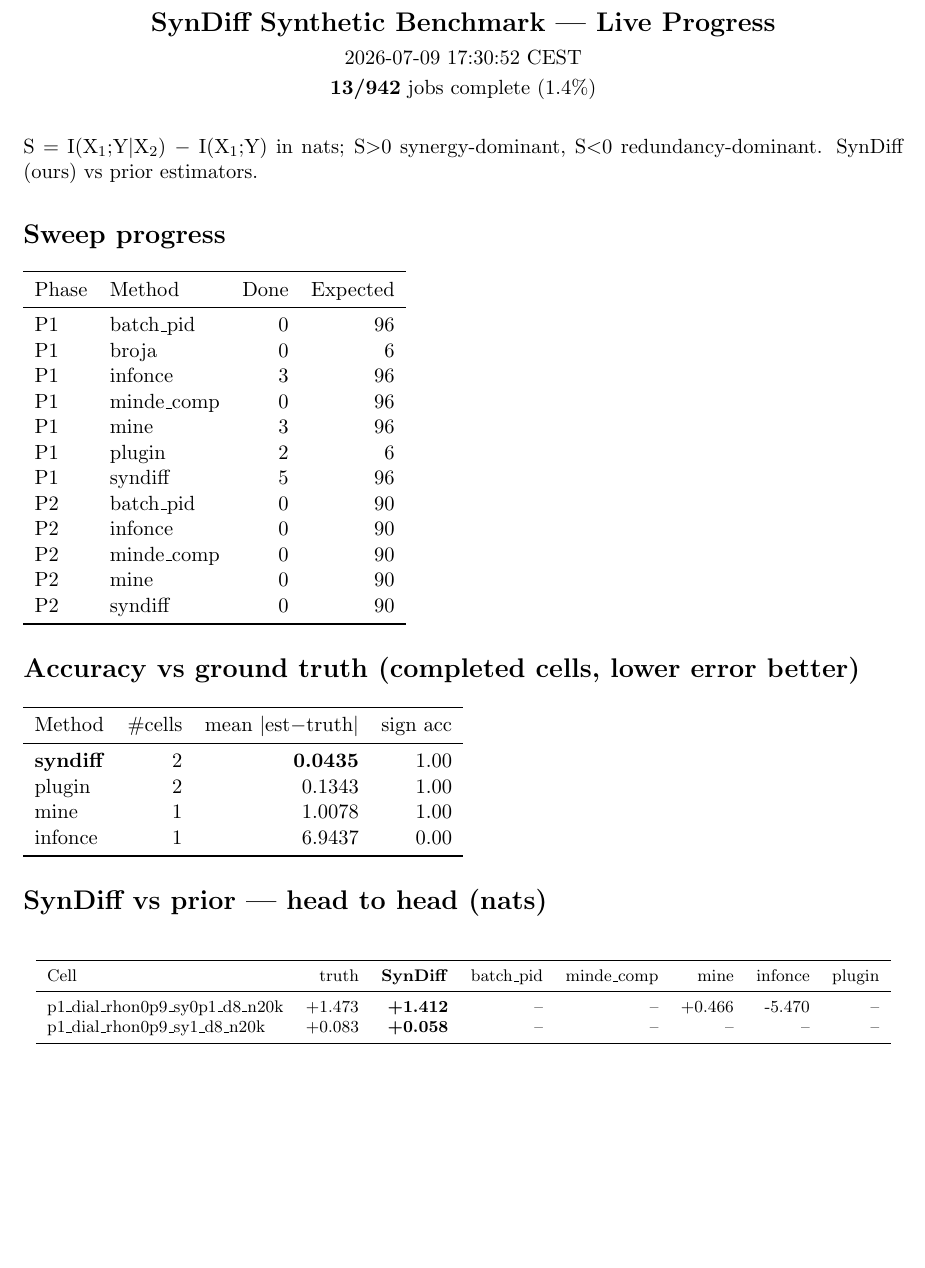
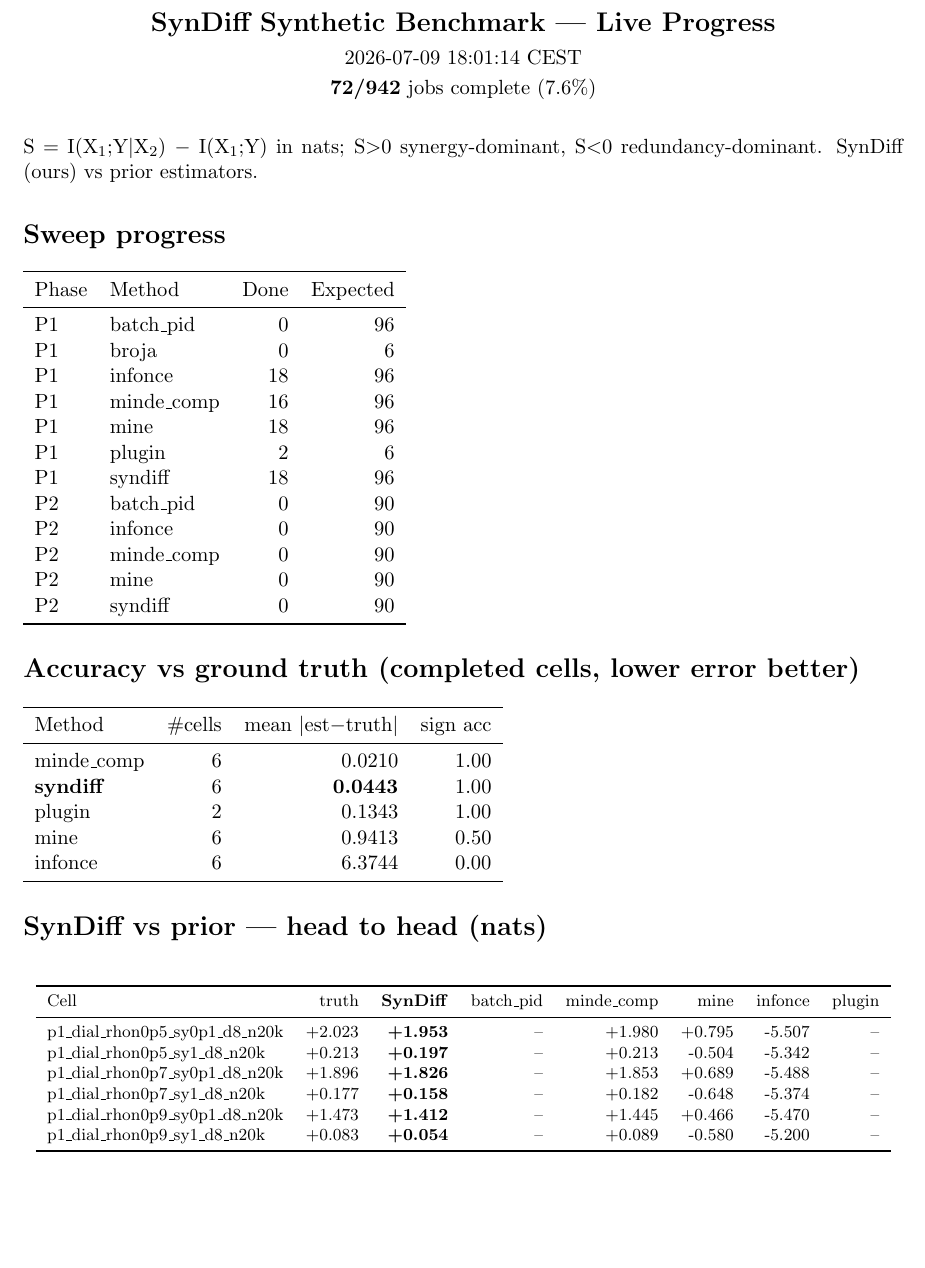
Before and after one commit to kkontras/PID_SSL, a LaTeX document (reports/syndiff_progress.tex): part of the page, cut so that both start at the same text. Compiled offline with pdfLaTeX.

Commit message:
syndiff progress 2026-07-09 18:01:14 CEST

```diff
--- a/reports/syndiff_progress.tex
+++ b/reports/syndiff_progress.tex
@@ -3,19 +3,19 @@
 \usepackage{longtable}
 \begin{document}
 \begin{center}{\Large\textbf{SynDiff Synthetic Benchmark — Live Progress}}\\[4pt]
-2026-07-09 17:30:52 CEST\\[2pt]
-\textbf{13/942} jobs complete (1.4\%)\end{center}
+2026-07-09 18:01:14 CEST\\[2pt]
+\textbf{72/942} jobs complete (7.6\%)\end{center}
 \vspace{6pt}
 S $=$ I(X$_1$;Y$|$X$_2$) $-$ I(X$_1$;Y) in nats; S$>$0 synergy-dominant, S$<$0 redundancy-dominant. SynDiff (ours) vs prior estimators.
 \section*{Sweep progress}
 \begin{tabular}{llrr}\toprule Phase & Method & Done & Expected\\\midrule
 P1 & batch\_pid & 0 & 96\\
 P1 & broja & 0 & 6\\
-P1 & infonce & 3 & 96\\
-P1 & minde\_comp & 0 & 96\\
-P1 & mine & 3 & 96\\
+P1 & infonce & 18 & 96\\
+P1 & minde\_comp & 16 & 96\\
+P1 & mine & 18 & 96\\
 P1 & plugin & 2 & 6\\
-P1 & syndiff & 5 & 96\\
+P1 & syndiff & 18 & 96\\
 P2 & batch\_pid & 0 & 90\\
 P2 & infonce & 0 & 90\\
 P2 & minde\_comp & 0 & 90\\
@@ -24,14 +24,19 @@ P2 & syndiff & 0 & 90\\
 \bottomrule\end{tabular}
 \section*{Accuracy vs ground truth (completed cells, lower error better)}
 \begin{tabular}{lrrr}\toprule Method & \#cells & mean $|$est$-$truth$|$ & sign acc\\\midrule
-\textbf{syndiff} & 2 & \textbf{0.0435} & 1.00\\
+minde\_comp & 6 & 0.0210 & 1.00\\
+\textbf{syndiff} & 6 & \textbf{0.0443} & 1.00\\
 plugin & 2 & 0.1343 & 1.00\\
-mine & 1 & 1.0078 & 1.00\\
-infonce & 1 & 6.9437 & 0.00\\
+mine & 6 & 0.9413 & 0.50\\
+infonce & 6 & 6.3744 & 0.00\\
 \bottomrule\end{tabular}
 \section*{SynDiff vs prior — head to head (nats)}
 \footnotesize\begin{longtable}{lrrrrrrr}\toprule Cell & truth & \textbf{SynDiff} & batch\_pid & minde\_comp & mine & infonce & plugin\\\midrule\endhead
-p1\_dial\_rhon0p9\_sy0p1\_d8\_n20k & +1.473 & \textbf{+1.412} & -- & -- & +0.466 & -5.470 & --\\
-p1\_dial\_rhon0p9\_sy1\_d8\_n20k & +0.083 & \textbf{+0.058} & -- & -- & -- & -- & --\\
+p1\_dial\_rhon0p5\_sy0p1\_d8\_n20k & +2.023 & \textbf{+1.953} & -- & +1.980 & +0.795 & -5.507 & --\\
+p1\_dial\_rhon0p5\_sy1\_d8\_n20k & +0.213 & \textbf{+0.197} & -- & +0.213 & -0.504 & -5.342 & --\\
+p1\_dial\_rhon0p7\_sy0p1\_d8\_n20k & +1.896 & \textbf{+1.826} & -- & +1.853 & +0.689 & -5.488 & --\\
+p1\_dial\_rhon0p7\_sy1\_d8\_n20k & +0.177 & \textbf{+0.158} & -- & +0.182 & -0.648 & -5.374 & --\\
+p1\_dial\_rhon0p9\_sy0p1\_d8\_n20k & +1.473 & \textbf{+1.412} & -- & +1.445 & +0.466 & -5.470 & --\\
+p1\_dial\_rhon0p9\_sy1\_d8\_n20k & +0.083 & \textbf{+0.054} & -- & +0.089 & -0.580 & -5.200 & --\\
 \bottomrule\end{longtable}
 \end{document}
```
Also changed, not shown: reports/syndiff_progress.pdf.
